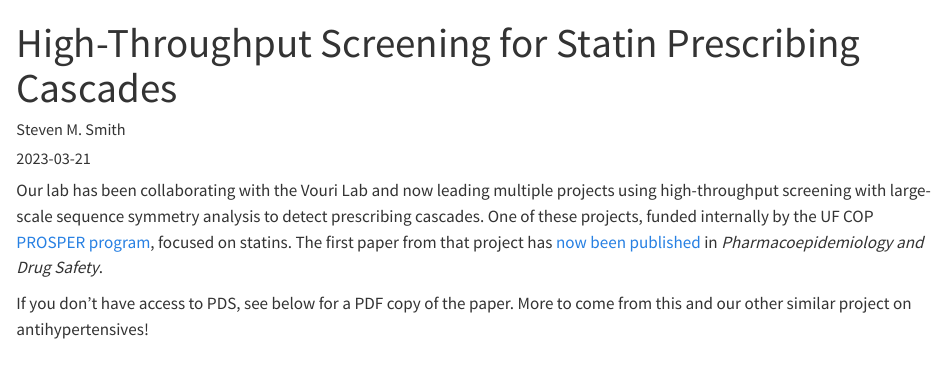
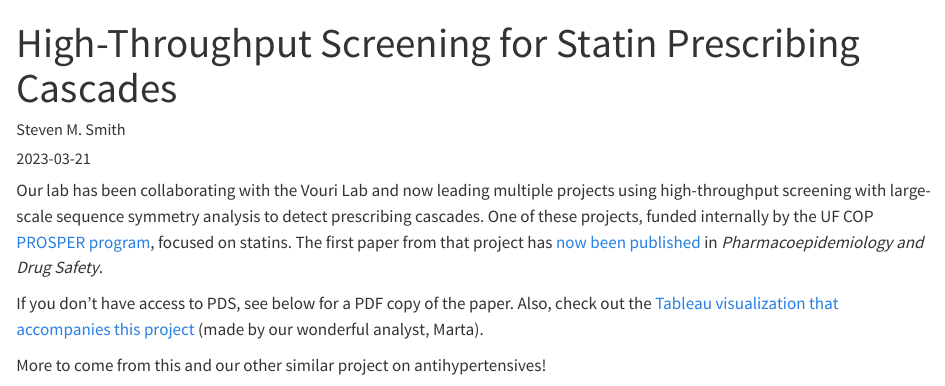
Before and after one commit to cvmedlab/cvmedlab.github.io, a Quarto document (news/posts/high-thruput-statin-cascades/index.qmd): the page in a window 1100 px wide, from its top. Rendered offline with R 4.5, knitr and Pandoc in place of Quarto, with nearby package versions.

Commit message:
add statin project tableau link to news post

```diff
--- a/news/posts/high-thruput-statin-cascades/index.qmd
+++ b/news/posts/high-thruput-statin-cascades/index.qmd
@@ -8,7 +8,9 @@ image: "pds_paper.png"
 
 Our lab has been collaborating with the Vouri Lab and now leading multiple projects using high-throughput screening with large-scale sequence symmetry analysis to detect prescribing cascades. One of these projects, funded internally by the UF COP [PROSPER program](https://facultyaffairs.pharmacy.ufl.edu/faculty-resources/educational-resources/college-of-pharmacy-prosper-excellence-awards/), focused on statins. The first paper from that project has [now been published](https://onlinelibrary.wiley.com/doi/10.1002/pds.5607) in *Pharmacoepidemiology and Drug Safety*.
 
-If you don't have access to PDS, see below for a PDF copy of the paper. More to come from this and our other similar project on antihypertensives!
+If you don't have access to PDS, see below for a PDF copy of the paper. Also, check out the [Tableau visualization that accompanies this project](https://public.tableau.com/app/profile/cvmedlab/viz/Resultsofthehigh-throughputSSAscreening/TableofContentsFlowchart) (made by our wonderful analyst, Marta).
+
+More to come from this and our other similar project on antihypertensives!
 
 
 <iframe width="100%" height="800" src="Pharmacoepidemiology and Drug - 2023 - Vouri - High‐throughput screening for prescribing cascades among real world statin.pdf">
```
Also changed, not shown: docs/search.json, 3 other files.
